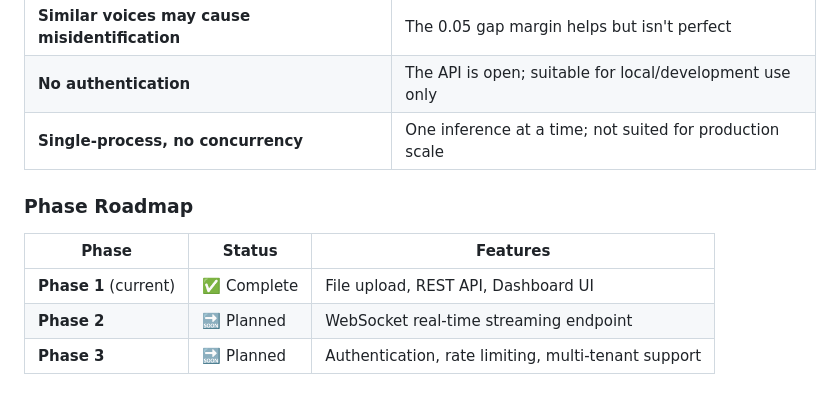
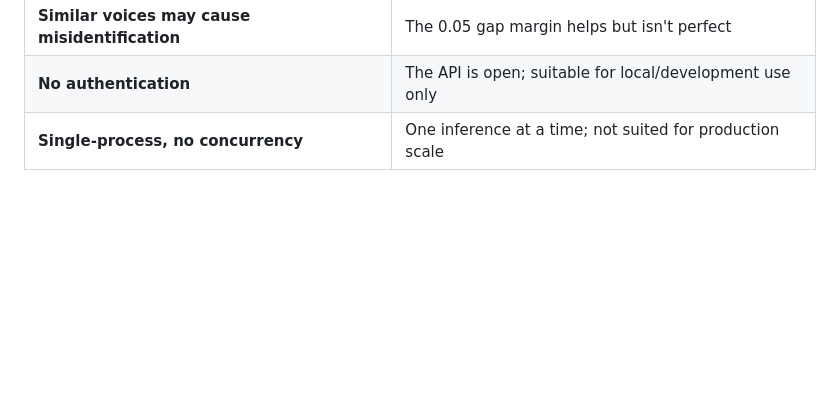
Before and after one commit to aparna2004/sound-sentinel, a Markdown page: Documentation.md, the part around the change. GitHub-like rendering; blank space fills up the shorter version.

```diff
--- a/Documentation.md
+++ b/Documentation.md
@@ -486,11 +486,3 @@ Press `Ctrl+C` in the terminal. The `asyncio.CancelledError` / `KeyboardInterrup
 | **Similar voices may cause misidentification** | The 0.05 gap margin helps but isn't perfect |
 | **No authentication** | The API is open; suitable for local/development use only |
 | **Single-process, no concurrency** | One inference at a time; not suited for production scale |
-
-### Phase Roadmap
-
-| Phase | Status | Features |
-|---|---|---|
-| **Phase 1** (current) | ✅ Complete | File upload, REST API, Dashboard UI |
-| **Phase 2** | 🔜 Planned | WebSocket real-time streaming endpoint |
-| **Phase 3** | 🔜 Planned | Authentication, rate limiting, multi-tenant support |
```
